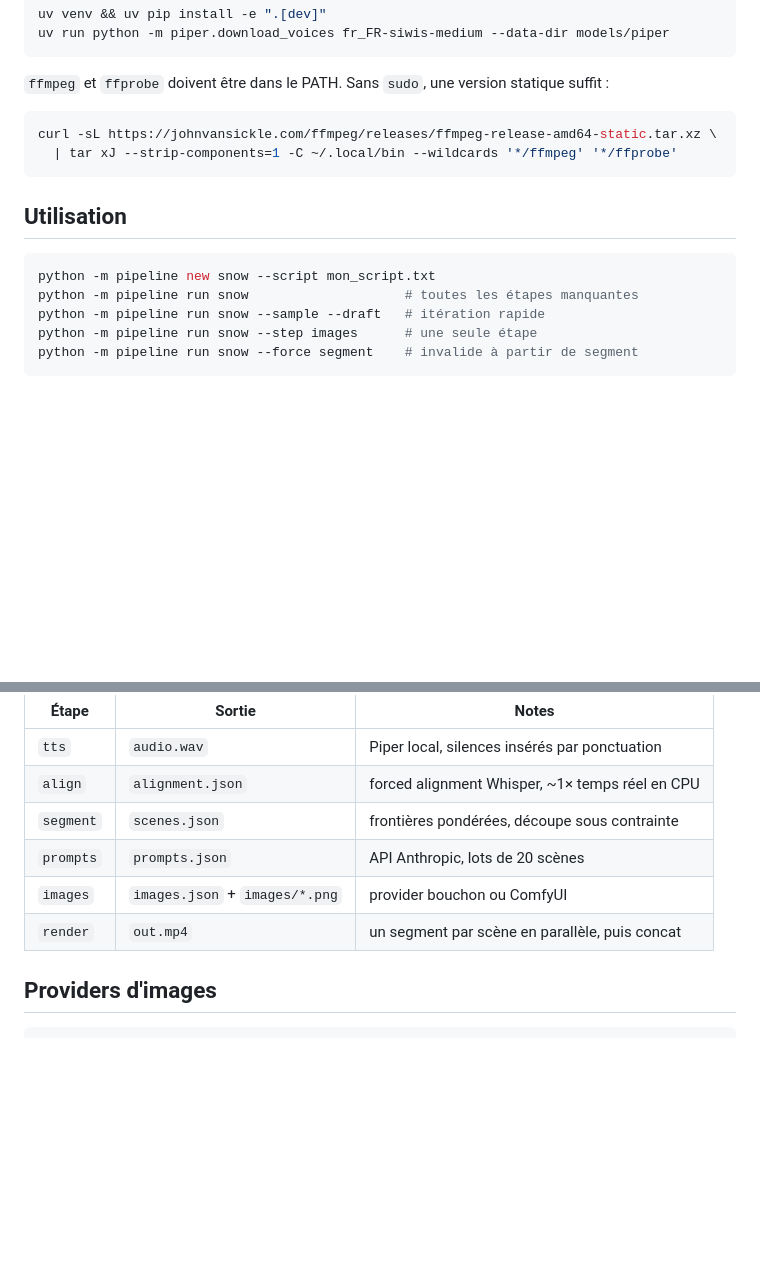
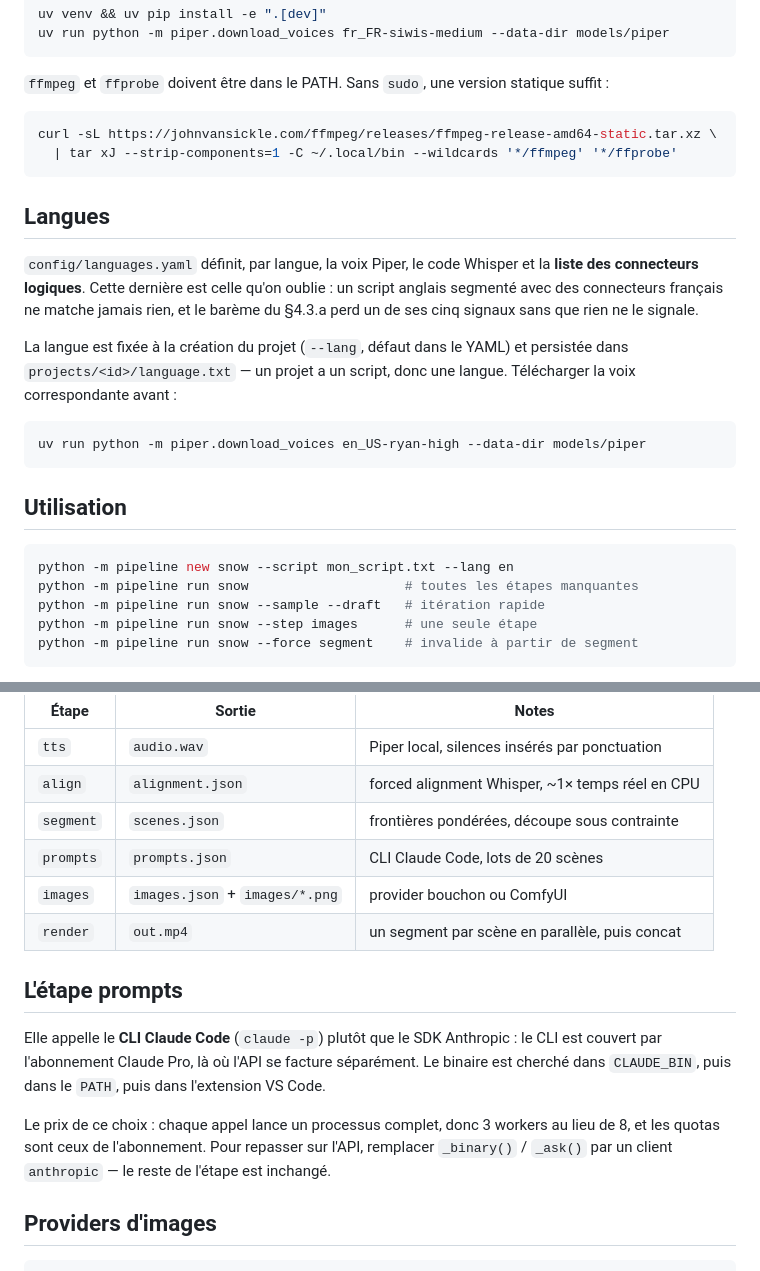
Before and after one commit to Nallanos/pipeline, a Markdown page: README.md, 2 parts joined by grey strips. GitHub-like rendering; blank space fills up the shorter version.

Commit message:
README : documenter la langue configurable et le CLI Claude Code
Co-Authored-By: Claude Opus 5 <noreply@anthropic.com>

````diff
--- a/README.md
+++ b/README.md
@@ -21,10 +21,25 @@ curl -sL https://johnvansickle.com/ffmpeg/releases/ffmpeg-release-amd64-static.t
   | tar xJ --strip-components=1 -C ~/.local/bin --wildcards '*/ffmpeg' '*/ffprobe'
 ```
 
+## Langues
+
+`config/languages.yaml` définit, par langue, la voix Piper, le code Whisper et
+la **liste des connecteurs logiques**. Cette dernière est celle qu'on oublie :
+un script anglais segmenté avec des connecteurs français ne matche jamais rien,
+et le barème du §4.3.a perd un de ses cinq signaux sans que rien ne le signale.
+
+La langue est fixée à la création du projet (`--lang`, défaut dans le YAML) et
+persistée dans `projects/<id>/language.txt` — un projet a un script, donc une
+langue. Télécharger la voix correspondante avant :
+
+```bash
+uv run python -m piper.download_voices en_US-ryan-high --data-dir models/piper
+```
+
 ## Utilisation
 
 ```bash
-python -m pipeline new snow --script mon_script.txt
+python -m pipeline new snow --script mon_script.txt --lang en
 python -m pipeline run snow                    # toutes les étapes manquantes
 python -m pipeline run snow --sample --draft   # itération rapide
 python -m pipeline run snow --step images      # une seule étape
@@ -47,9 +62,21 @@ abstraction du système — ne pas en introduire d'autre.
 | `tts` | `audio.wav` | Piper local, silences insérés par ponctuation |
 | `align` | `alignment.json` | forced alignment Whisper, ~1× temps réel en CPU |
 | `segment` | `scenes.json` | frontières pondérées, découpe sous contrainte |
-| `prompts` | `prompts.json` | API Anthropic, lots de 20 scènes |
+| `prompts` | `prompts.json` | CLI Claude Code, lots de 20 scènes |
 | `images` | `images.json` + `images/*.png` | provider bouchon ou ComfyUI |
 | `render` | `out.mp4` | un segment par scène en parallèle, puis concat |
+
+## L'étape prompts
+
+Elle appelle le **CLI Claude Code** (`claude -p`) plutôt que le SDK Anthropic :
+le CLI est couvert par l'abonnement Claude Pro, là où l'API se facture
+séparément. Le binaire est cherché dans `CLAUDE_BIN`, puis dans le `PATH`, puis
+dans l'extension VS Code.
+
+Le prix de ce choix : chaque appel lance un processus complet, donc 3 workers au
+lieu de 8, et les quotas sont ceux de l'abonnement. Pour repasser sur l'API,
+remplacer `_binary()` / `_ask()` par un client `anthropic` — le reste de
+l'étape est inchangé.
 
 ## Providers d'images
 
````
